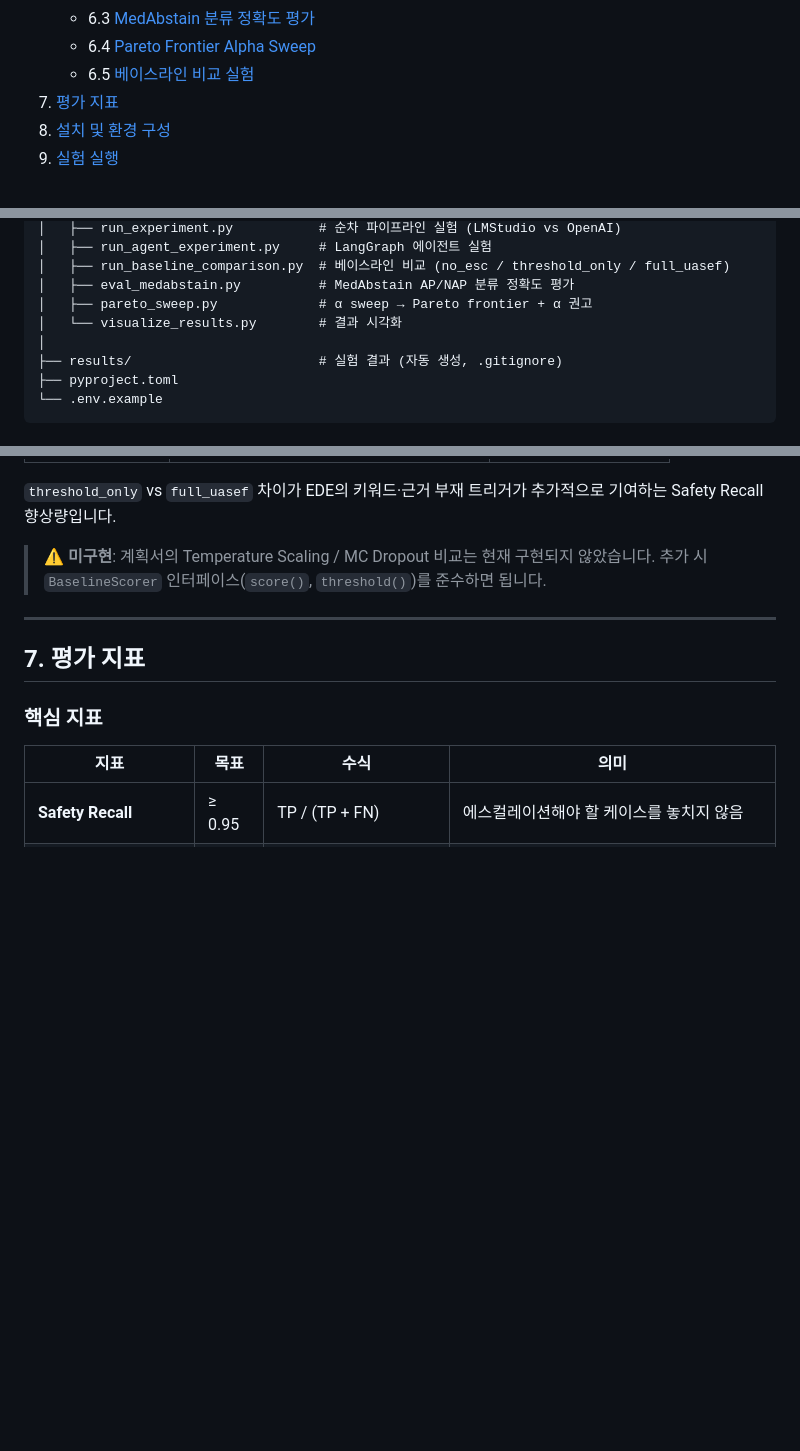
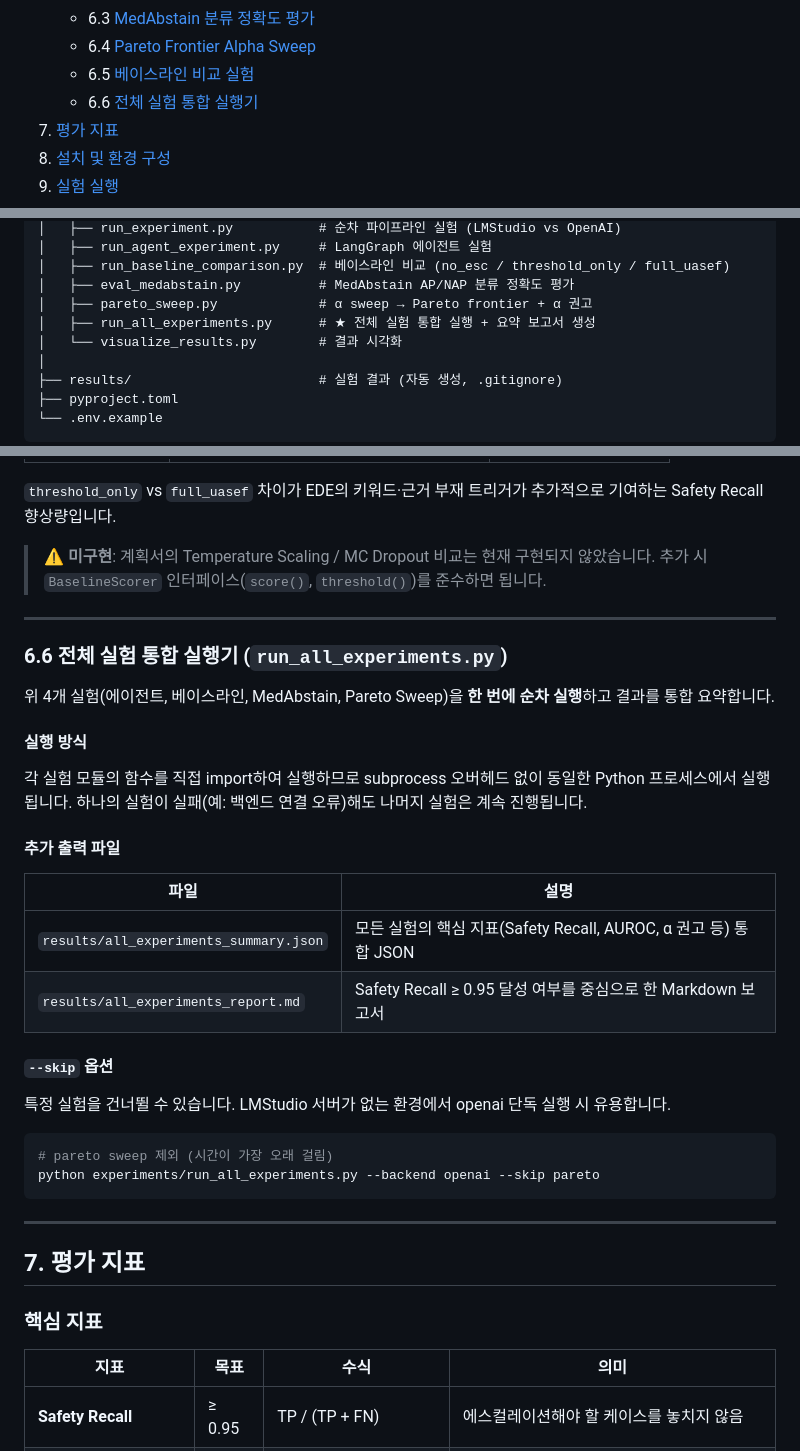
Before and after one commit to dlekdns08/UASEF, a Markdown page: README.md, 3 parts joined by grey strips. Rendered like a GitHub page; blank space fills up the shorter version.

````diff
--- a/README.md
+++ b/README.md
@@ -25,6 +25,7 @@ LLM 기반 의료 에이전트가 **자신의 불확실성을 정량화**하고,
    - 6.3 [MedAbstain 분류 정확도 평가](#63-medabstain-분류-정확도-평가-eval_medabstainpy)
    - 6.4 [Pareto Frontier Alpha Sweep](#64-pareto-frontier-alpha-sweep-pareto_sweeppy)
    - 6.5 [베이스라인 비교 실험](#65-베이스라인-비교-실험-run_baseline_comparisonpy)
+   - 6.6 [전체 실험 통합 실행기](#66-전체-실험-통합-실행기-run_all_experimentspy)
 7. [평가 지표](#7-평가-지표)
 8. [설치 및 환경 구성](#8-설치-및-환경-구성)
 9. [실험 실행](#9-실험-실행)
@@ -140,6 +141,7 @@ UASEF/
 │   ├── run_baseline_comparison.py  # 베이스라인 비교 (no_esc / threshold_only / full_uasef)
 │   ├── eval_medabstain.py          # MedAbstain AP/NAP 분류 정확도 평가
 │   ├── pareto_sweep.py             # α sweep → Pareto frontier + α 권고
+│   ├── run_all_experiments.py      # ★ 전체 실험 통합 실행 + 요약 보고서 생성
 │   └── visualize_results.py        # 결과 시각화
 │
 ├── results/                        # 실험 결과 (자동 생성, .gitignore)
@@ -630,6 +632,32 @@ escalated = unc.nonconformity_score > rtc_config.adjusted_threshold
 
 ---
 
+### 6.6 전체 실험 통합 실행기 (`run_all_experiments.py`)
+
+위 4개 실험(에이전트, 베이스라인, MedAbstain, Pareto Sweep)을 **한 번에 순차 실행**하고 결과를 통합 요약합니다.
+
+#### 실행 방식
+
+각 실험 모듈의 함수를 직접 import하여 실행하므로 subprocess 오버헤드 없이 동일한 Python 프로세스에서 실행됩니다. 하나의 실험이 실패(예: 백엔드 연결 오류)해도 나머지 실험은 계속 진행됩니다.
+
+#### 추가 출력 파일
+
+| 파일 | 설명 |
+|------|------|
+| `results/all_experiments_summary.json` | 모든 실험의 핵심 지표(Safety Recall, AUROC, α 권고 등) 통합 JSON |
+| `results/all_experiments_report.md` | Safety Recall ≥ 0.95 달성 여부를 중심으로 한 Markdown 보고서 |
+
+#### `--skip` 옵션
+
+특정 실험을 건너뛸 수 있습니다. LMStudio 서버가 없는 환경에서 openai 단독 실행 시 유용합니다.
+
+```bash
+# pareto sweep 제외 (시간이 가장 오래 걸림)
+python experiments/run_all_experiments.py --backend openai --skip pareto
+```
+
+---
+
 ## 7. 평가 지표
 
 ### 핵심 지표
````
